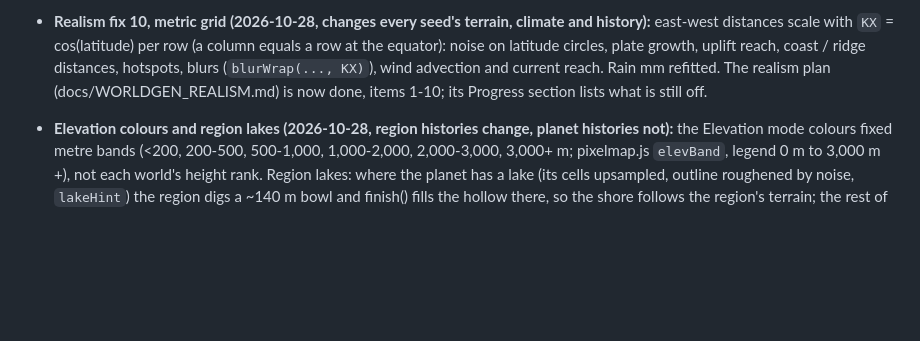
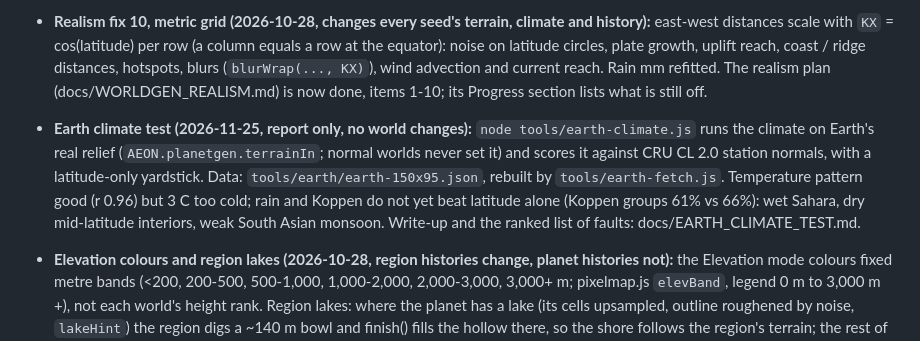
Before and after one commit to LemmensDaan/aeon-chronicle, a Markdown page: HANDOFF.md, the part around the change. GitHub-like rendering; blank space fills up the shorter version.

```diff
--- a/HANDOFF.md
+++ b/HANDOFF.md
@@ -575,6 +575,13 @@ Read this first when resuming. Started 2026-10-18; current state in the next sec
   hotspots, blurs (`blurWrap(..., KX)`), wind advection and current reach. Rain mm refitted.
   The realism plan (docs/WORLDGEN_REALISM.md) is now done, items 1-10; its Progress section
   lists what is still off.
+- **Earth climate test (2026-11-25, report only, no world changes):** `node tools/earth-climate.js`
+  runs the climate on Earth's real relief (`AEON.planetgen.terrainIn`; normal worlds never set it)
+  and scores it against CRU CL 2.0 station normals, with a latitude-only yardstick. Data:
+  `tools/earth/earth-150x95.json`, rebuilt by `tools/earth-fetch.js`. Temperature pattern good
+  (r 0.96) but 3 C too cold; rain and Koppen do not yet beat latitude alone (Koppen groups 61%
+  vs 66%): wet Sahara, dry mid-latitude interiors, weak South Asian monsoon. Write-up and the
+  ranked list of faults: docs/EARTH_CLIMATE_TEST.md.
 - **Elevation colours and region lakes (2026-10-28, region histories change, planet histories not):**
   the Elevation mode colours fixed metre bands (<200, 200-500, 500-1,000, 1,000-2,000, 2,000-3,000,
   3,000+ m; pixelmap.js `elevBand`, legend 0 m to 3,000 m +), not each world's height rank. Region
```
Also changed, not shown: docs/EARTH_CLIMATE_TEST.md (added, +120 -0 lines), docs/worldgen/earth-koppen.png (added), docs/worldgen/earth-rain.png (added), docs/worldgen/earth-range.png (added), docs/worldgen/earth-summer-rain.png (added), docs/worldgen/earth-temperature.png (added), 4 other files.
